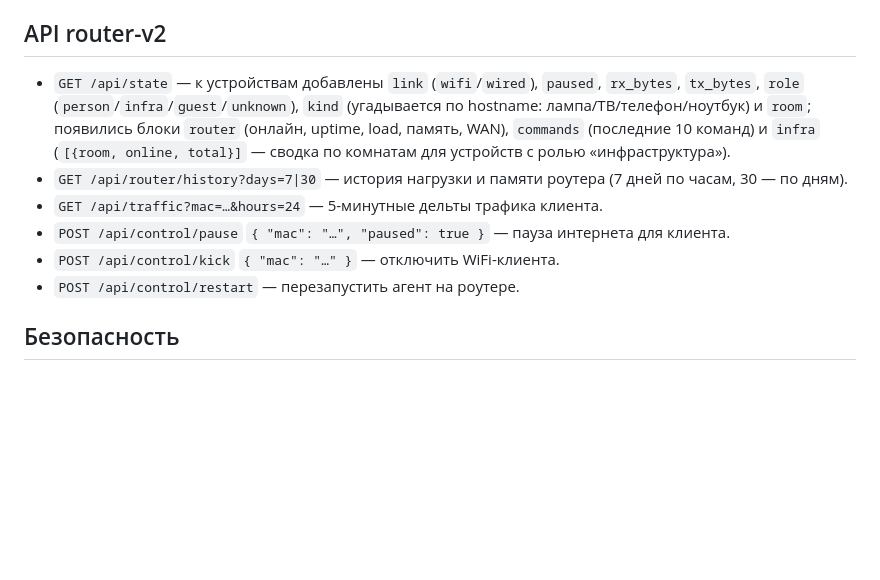
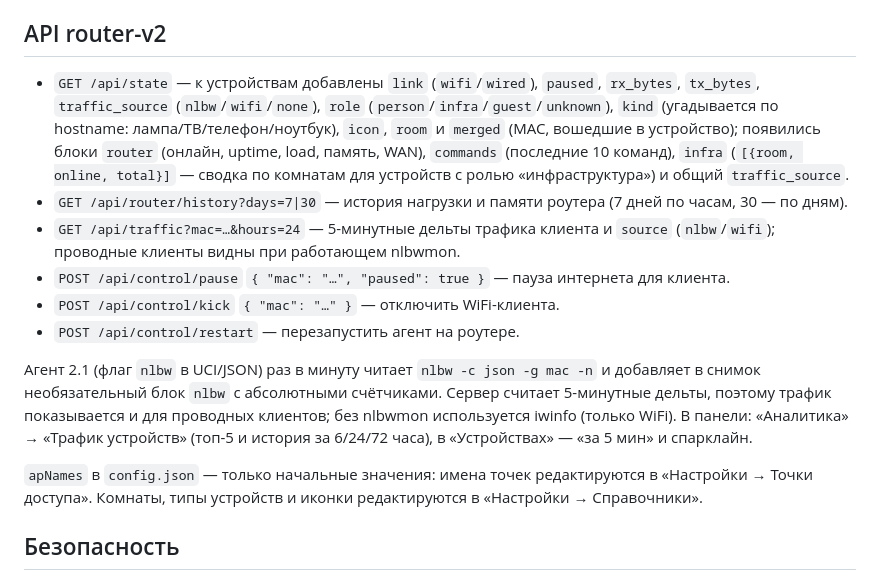
Before and after one commit to itdevlog/homepanel, a Markdown page: README.md, the part around the change. Drawn GitHub-style; blank space fills up the shorter version.

Commit message:
docs: nlbw traffic, dictionaries and icons

```diff
--- a/README.md
+++ b/README.md
@@ -245,18 +245,32 @@ LuCI не требуется.
 ## API router-v2
 
 - `GET /api/state` — к устройствам добавлены `link` (`wifi`/`wired`),
-  `paused`, `rx_bytes`, `tx_bytes`, `role` (`person`/`infra`/`guest`/`unknown`),
-  `kind` (угадывается по hostname: лампа/ТВ/телефон/ноутбук) и `room`;
-  появились блоки `router` (онлайн, uptime, load, память, WAN), `commands`
-  (последние 10 команд) и `infra` (`[{room, online, total}]` — сводка по
-  комнатам для устройств с ролью «инфраструктура»).
+  `paused`, `rx_bytes`, `tx_bytes`, `traffic_source` (`nlbw`/`wifi`/`none`),
+  `role` (`person`/`infra`/`guest`/`unknown`), `kind` (угадывается по
+  hostname: лампа/ТВ/телефон/ноутбук), `icon`, `room` и `merged`
+  (MAC, вошедшие в устройство); появились блоки `router` (онлайн, uptime,
+  load, память, WAN), `commands` (последние 10 команд), `infra`
+  (`[{room, online, total}]` — сводка по комнатам для устройств с ролью
+  «инфраструктура») и общий `traffic_source`.
 - `GET /api/router/history?days=7|30` — история нагрузки и памяти роутера
   (7 дней по часам, 30 — по дням).
-- `GET /api/traffic?mac=…&hours=24` — 5-минутные дельты трафика клиента.
+- `GET /api/traffic?mac=…&hours=24` — 5-минутные дельты трафика клиента и
+  `source` (`nlbw`/`wifi`); проводные клиенты видны при работающем nlbwmon.
 - `POST /api/control/pause` `{ "mac": "…", "paused": true }` — пауза
   интернета для клиента.
 - `POST /api/control/kick` `{ "mac": "…" }` — отключить WiFi-клиента.
 - `POST /api/control/restart` — перезапустить агент на роутере.
+
+Агент 2.1 (флаг `nlbw` в UCI/JSON) раз в минуту читает
+`nlbw -c json -g mac -n` и добавляет в снимок необязательный блок `nlbw` с
+абсолютными счётчиками. Сервер считает 5-минутные дельты, поэтому трафик
+показывается и для проводных клиентов; без nlbwmon используется iwinfo
+(только WiFi). В панели: «Аналитика» → «Трафик устройств» (топ-5 и история
+за 6/24/72 часа), в «Устройствах» — «за 5 мин» и спарклайн.
+
+`apNames` в `config.json` — только начальные значения: имена точек
+редактируются в «Настройки → Точки доступа». Комнаты, типы устройств и
+иконки редактируются в «Настройки → Справочники».
 
 ## Безопасность
 
```
